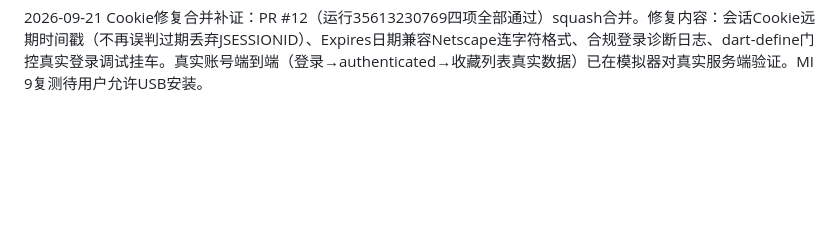
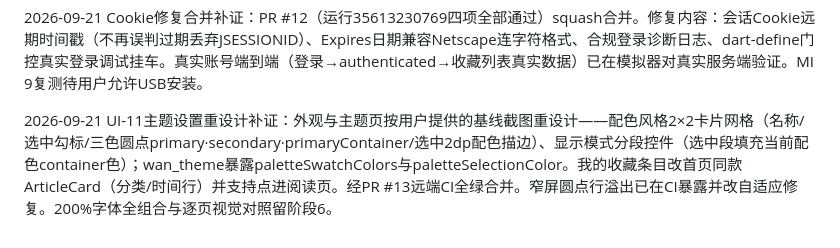
Before and after one commit to NAH4E5553/WanAndroid-Flutter, a Markdown page: docs/阶段0行为对照矩阵.md, the part around the change. GitHub-like rendering; blank space fills up the shorter version.

Commit message:
docs: record theme/collections UI PR #13 merge

```diff
--- a/docs/阶段0行为对照矩阵.md
+++ b/docs/阶段0行为对照矩阵.md
@@ -780,3 +780,5 @@ P0-13/14和G01～11已按[原型报告第15节](阶段0关键原型报告.md#15-
 2026-09-21 UI-07/READ真实账号调试补证：用户授权以实测账号排查登录失败。curl确认服务端凭据有效（errorCode 0）；发现并修复两个客户端缺陷：①会话Cookie（无Expires）被记为expires=0误判过期丢弃，②Expires日期解析未兼容服务器Netscape连字符格式——两者叠加导致提交后无有效Cookie即会话作废。修复后经dart-define门控的临时调试挂车在模拟器对真实服务端端到端验证：登录→authenticated→收藏列表返回真实数据；新增3项确定性回归单测（85/85）。合规日志仅记录码/消息/计数；密码未入日志/代码/文档。真机复测待MIUI USB安装允许；真实账号验收与Fake自动化分开记录。
 
 2026-09-21 Cookie修复合并补证：PR #12（运行35613230769四项全部通过）squash合并。修复内容：会话Cookie远期时间戳（不再误判过期丢弃JSESSIONID）、Expires日期兼容Netscape连字符格式、合规登录诊断日志、dart-define门控真实登录调试挂车。真实账号端到端（登录→authenticated→收藏列表真实数据）已在模拟器对真实服务端验证。MI 9复测待用户允许USB安装。
+
+2026-09-21 UI-11主题设置重设计补证：外观与主题页按用户提供的基线截图重设计——配色风格2×2卡片网格（名称/选中勾标/三色圆点primary·secondary·primaryContainer/选中2dp配色描边）、显示模式分段控件（选中段填充当前配色container色）；wan_theme暴露paletteSwatchColors与paletteSelectionColor。我的收藏条目改首页同款ArticleCard（分类/时间行）并支持点进阅读页。经PR #13远端CI全绿合并。窄屏圆点行溢出已在CI暴露并改自适应修复。200%字体全组合与逐页视觉对照留阶段6。
```
Also changed, not shown: docs/阶段状态与决策记录.md (+2 -1 lines).
